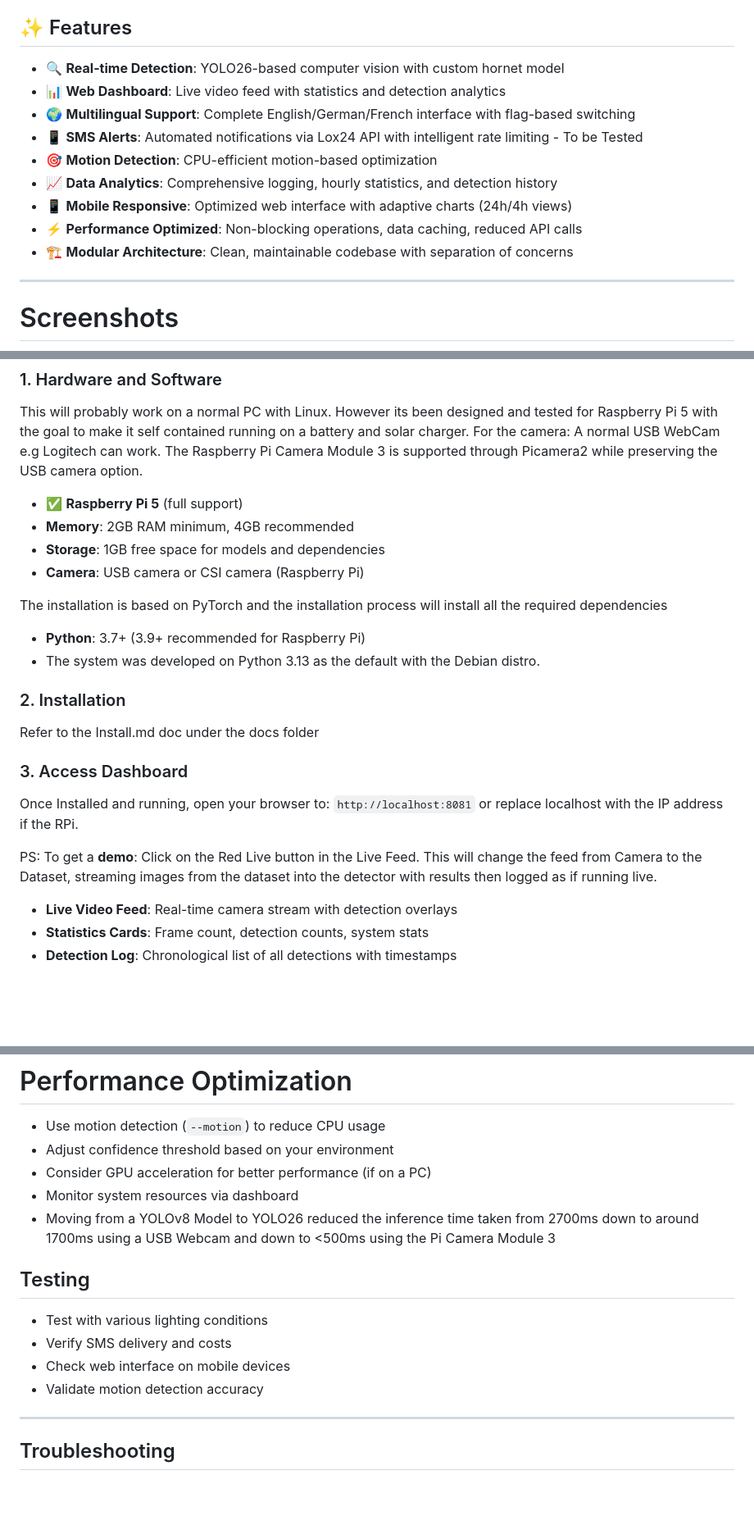
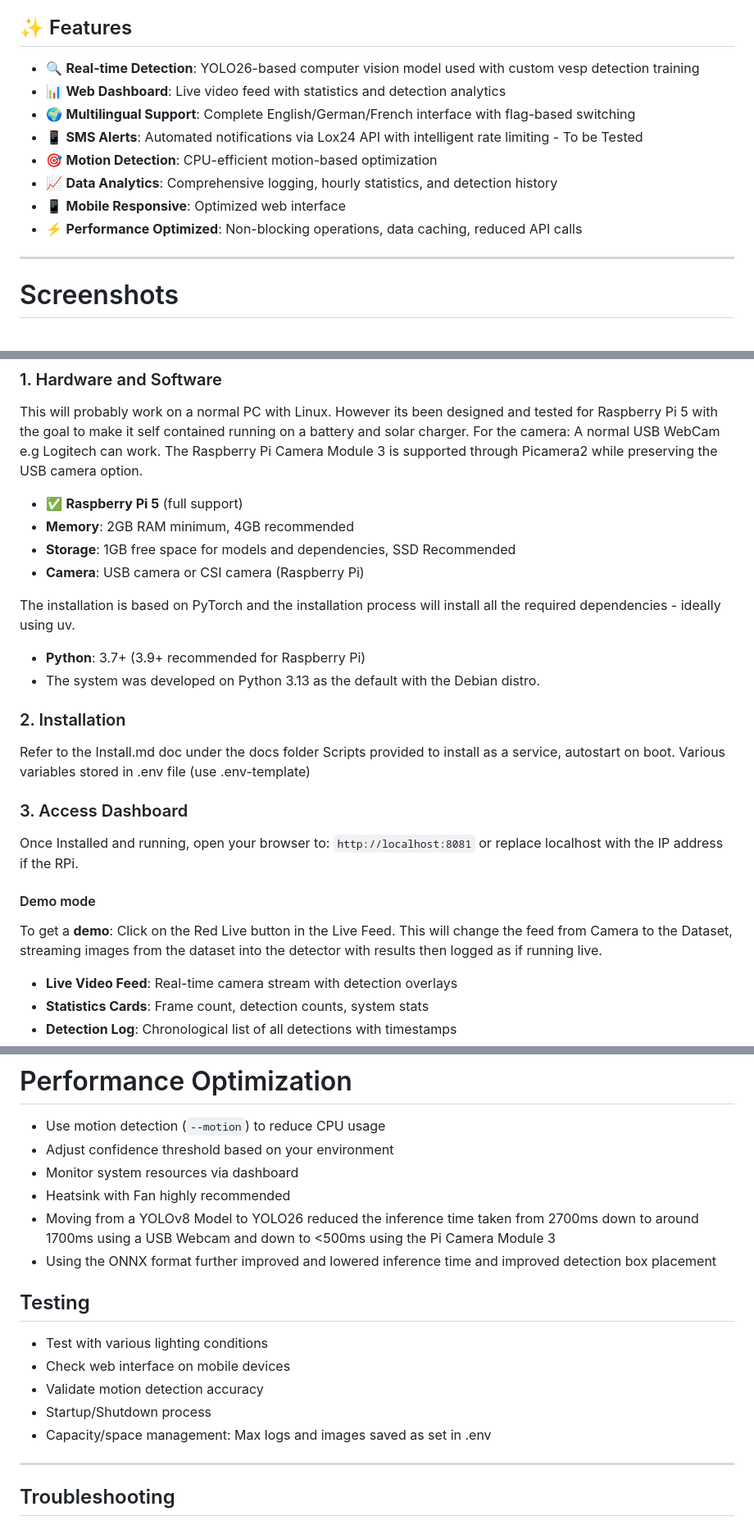
Before and after one commit to kaplaks-sandbox/RPi-vespai-C2, a Markdown page: README.md, 3 parts joined by grey strips. Shown at 82% size. GitHub-like rendering; blank space fills up the shorter version.

```diff
--- a/README.md
+++ b/README.md
@@ -7,15 +7,15 @@ The system is designed to run on a Raspberry Pi 5 with either a USB camera or a
 
 ## ✨ Features
 
-- 🔍 **Real-time Detection**: YOLO26-based computer vision with custom hornet model
+- 🔍 **Real-time Detection**: YOLO26-based computer vision model used with custom vesp detection training
 - 📊 **Web Dashboard**: Live video feed with statistics and detection analytics
 - 🌍 **Multilingual Support**: Complete English/German/French interface with flag-based switching
 - 📱 **SMS Alerts**: Automated notifications via Lox24 API with intelligent rate limiting - To be Tested
 - 🎯 **Motion Detection**: CPU-efficient motion-based optimization
 - 📈 **Data Analytics**: Comprehensive logging, hourly statistics, and detection history
-- 📱 **Mobile Responsive**: Optimized web interface with adaptive charts (24h/4h views)
+- 📱 **Mobile Responsive**: Optimized web interface
 - ⚡ **Performance Optimized**: Non-blocking operations, data caching, reduced API calls
-- 🏗️ **Modular Architecture**: Clean, maintainable codebase with separation of concerns
+
 
 ---
 # Screenshots
@@ -36,23 +36,25 @@ The Raspberry Pi Camera Module 3 is supported through Picamera2 while preserving
 
 - ✅ **Raspberry Pi 5** (full support)
 - **Memory**: 2GB RAM minimum, 4GB recommended
-- **Storage**: 1GB free space for models and dependencies
+- **Storage**: 1GB free space for models and dependencies, SSD Recommended
 - **Camera**: USB camera or CSI camera (Raspberry Pi)
 
-The installation is based on PyTorch and the installation process will install all the required dependencies
+The installation is based on PyTorch and the installation process will install all the required dependencies - ideally using uv.
 - **Python**: 3.7+ (3.9+ recommended for Raspberry Pi)
 - The system was developed on Python 3.13 as the default with the Debian distro.
 
 
 ### 2. Installation
 Refer to the Install.md doc under the docs folder
-
+Scripts provided to install as a service, autostart on boot.
+Various variables stored in .env file (use .env-template)
 
 ### 3. Access Dashboard
 Once Installed and running, open your browser to: `http://localhost:8081`
 or replace localhost with the IP address if the RPi.
 
-PS: To get a **demo**: Click on the Red Live button in the Live Feed. This will change the feed from Camera to the Dataset, streaming images from the dataset into the detector with results then logged as if running live.
+#### Demo mode
+To get a **demo**: Click on the Red Live button in the Live Feed. This will change the feed from Camera to the Dataset, streaming images from the dataset into the detector with results then logged as if running live.
 
 - **Live Video Feed**: Real-time camera stream with detection overlays
 - **Statistics Cards**: Frame count, detection counts, system stats
@@ -72,16 +74,18 @@ PS: To get a **demo**: Click on the Red Live button in the Live Feed. This will
 # Performance Optimization
 - Use motion detection (`--motion`) to reduce CPU usage
 - Adjust confidence threshold based on your environment
-- Consider GPU acceleration for better performance (if on a PC)
 - Monitor system resources via dashboard
+- Heatsink with Fan highly recommended
 - Moving from a YOLOv8 Model to YOLO26 reduced the inference time taken from 2700ms down to around 1700ms using a USB Webcam and down to <500ms using the Pi Camera Module 3
+- Using the ONNX format further improved and lowered inference time and improved detection box placement
 
 
 ## Testing
 - Test with various lighting conditions
-- Verify SMS delivery and costs
 - Check web interface on mobile devices
 - Validate motion detection accuracy
+- Startup/Shutdown process
+- Capacity/space management: Max logs and images saved as set in .env
 
 ---
 
```
